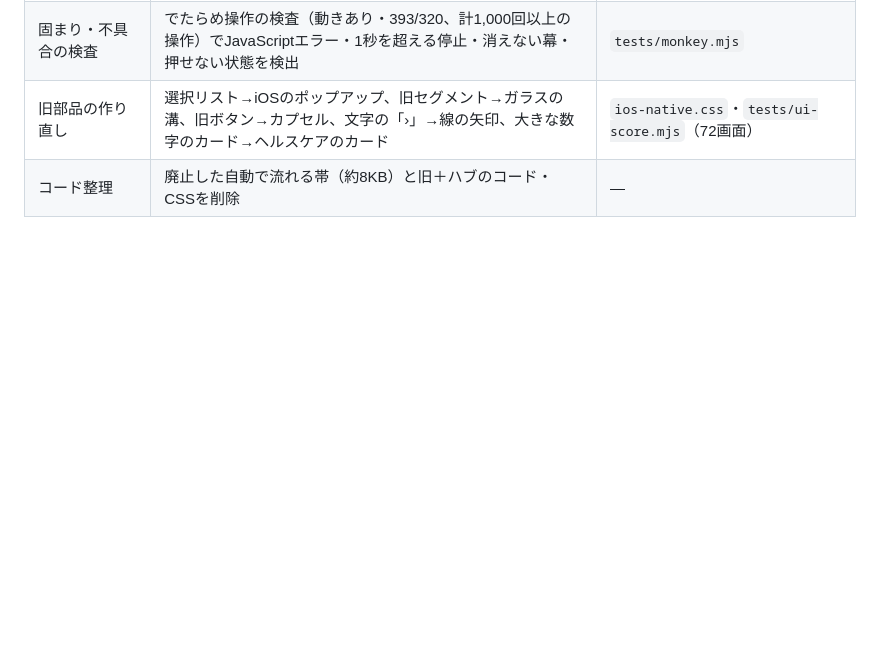
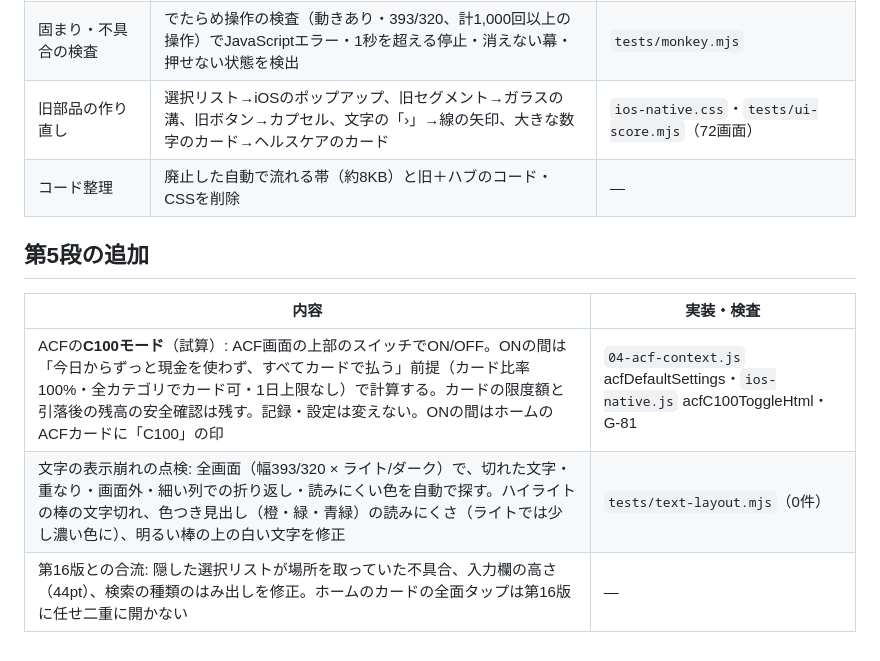
Before and after one commit to at5tram98-hash/today-money, a Markdown page: docs/design/liquid-glass.md, the part around the change. Rendered like a GitHub page; blank space fills up the shorter version.

Commit message:
設計メモ: C100モードと文字の表示崩れの点検
Co-Authored-By: Claude Opus 5.5 <noreply@anthropic.com>
Claude-Session: https://claude.ai/code/session_01QcLHSFmCgP6AMvjxwyHjWT

```diff
--- a/docs/design/liquid-glass.md
+++ b/docs/design/liquid-glass.md
@@ -126,3 +126,11 @@ home（ホーム）・home-scrolled（スクロール後の中央見出し）・
 | 固まり・不具合の検査 | でたらめ操作の検査（動きあり・393/320、計1,000回以上の操作）でJavaScriptエラー・1秒を超える停止・消えない幕・押せない状態を検出 | `tests/monkey.mjs` |
 | 旧部品の作り直し | 選択リスト→iOSのポップアップ、旧セグメント→ガラスの溝、旧ボタン→カプセル、文字の「›」→線の矢印、大きな数字のカード→ヘルスケアのカード | `ios-native.css`・`tests/ui-score.mjs`（72画面） |
 | コード整理 | 廃止した自動で流れる帯（約8KB）と旧＋ハブのコード・CSSを削除 | — |
+
+## 第5段の追加
+
+| 内容 | 実装・検査 |
+|---|---|
+| ACFの**C100モード**（試算）: ACF画面の上部のスイッチでON/OFF。ONの間は「今日からずっと現金を使わず、すべてカードで払う」前提（カード比率100%・全カテゴリでカード可・1日上限なし）で計算する。カードの限度額と引落後の残高の安全確認は残す。記録・設定は変えない。ONの間はホームのACFカードに「C100」の印 | `04-acf-context.js` acfDefaultSettings・`ios-native.js` acfC100ToggleHtml・G-81 |
+| 文字の表示崩れの点検: 全画面（幅393/320 × ライト/ダーク）で、切れた文字・重なり・画面外・細い列での折り返し・読みにくい色を自動で探す。ハイライトの棒の文字切れ、色つき見出し（橙・緑・青緑）の読みにくさ（ライトでは少し濃い色に）、明るい棒の上の白い文字を修正 | `tests/text-layout.mjs`（0件） |
+| 第16版との合流: 隠した選択リストが場所を取っていた不具合、入力欄の高さ（44pt）、検索の種類のはみ出しを修正。ホームのカードの全面タップは第16版に任せ二重に開かない | — |
```
